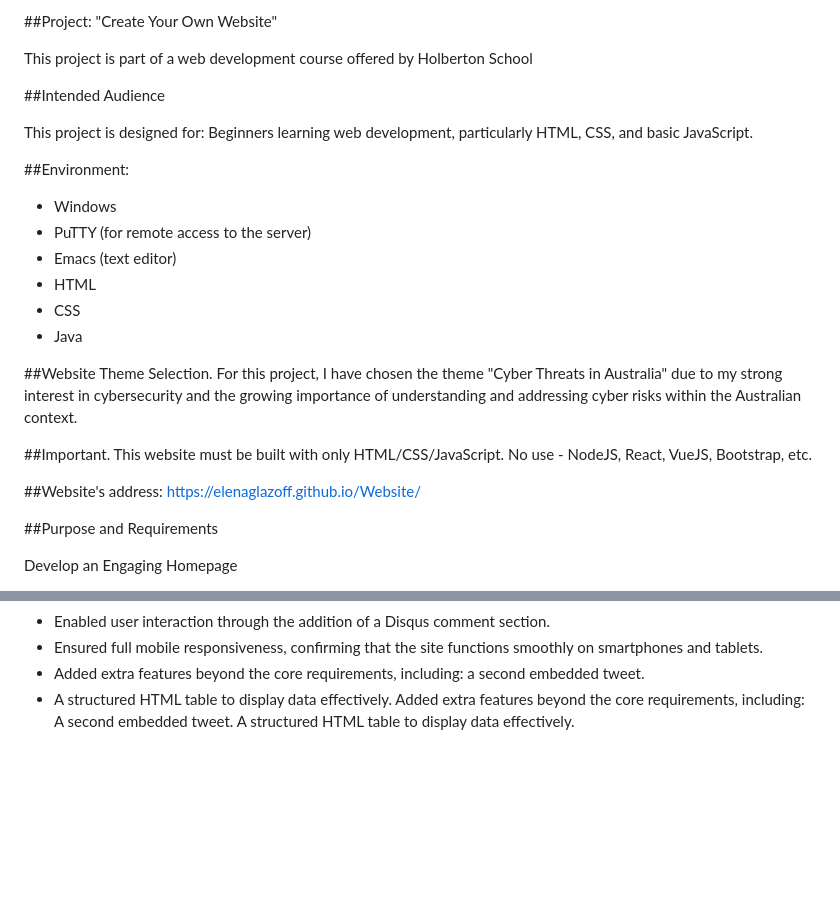
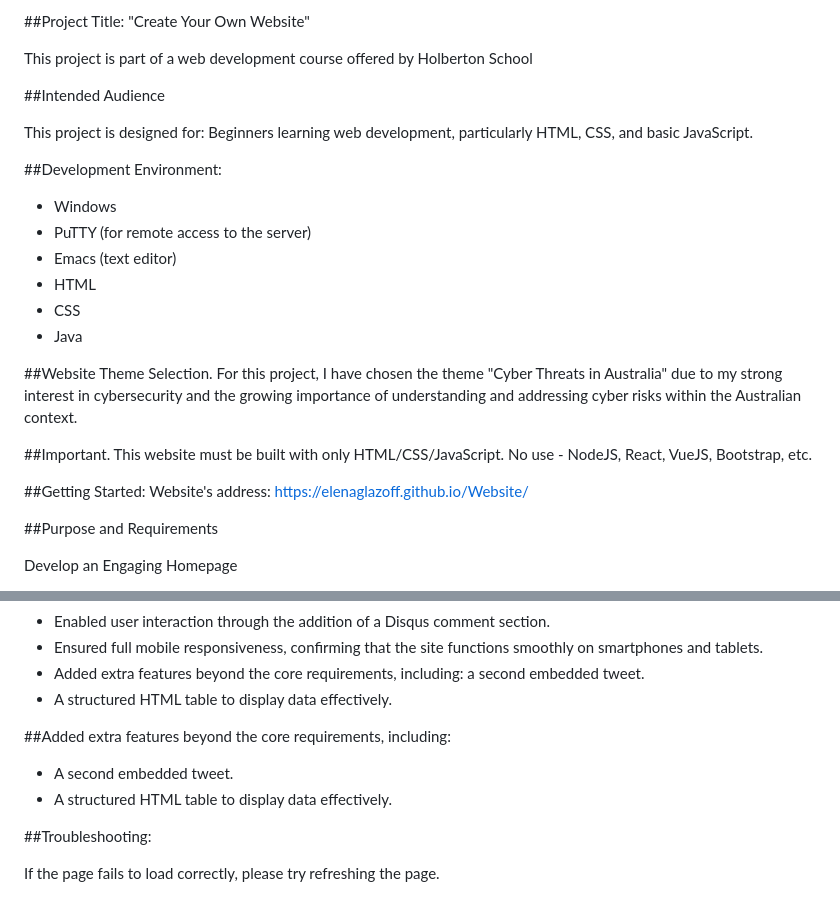
Before and after one commit to ElenaGlazoff/Website, a Markdown page: README.md, 2 parts joined by grey strips. Drawn GitHub-style; blank space fills up the shorter version.

```diff
--- a/README.md
+++ b/README.md
@@ -1,4 +1,4 @@
-##Project: "Create Your Own Website"
+##Project Title: "Create Your Own Website"
 
 This project is part of a web development course offered by Holberton School
 
@@ -7,7 +7,7 @@ This project is part of a web development course offered by Holberton School
 This project is designed for:
 Beginners learning web development, particularly HTML, CSS, and basic JavaScript.
 
-##Environment:
+##Development Environment:
 
 - Windows
 - PuTTY (for remote access to the server)
@@ -20,7 +20,8 @@ Beginners learning web development, particularly HTML, CSS, and basic JavaScript
 
 ##Important. This website must be built with only HTML/CSS/JavaScript. No use - NodeJS, React, VueJS, Bootstrap, etc.
 
-##Website's address: https://elenaglazoff.github.io/Website/
+##Getting Started:
+Website's address: https://elenaglazoff.github.io/Website/
 
 ##Purpose and Requirements
 
@@ -70,6 +71,12 @@ Ensure Mobile Compatibility. The website must be fully responsive and function c
 - Ensured full mobile responsiveness, confirming that the site functions smoothly on smartphones and tablets.
 - Added extra features beyond the core requirements, including: a second embedded tweet.
 - A structured HTML table to display data effectively.
-Added extra features beyond the core requirements, including:
-A second embedded tweet.
-A structured HTML table to display data effectively.
+
+##Added extra features beyond the core requirements, including:
+
+- A second embedded tweet.
+- A structured HTML table to display data effectively.
+
+##Troubleshooting:
+
+If the page fails to load correctly, please try refreshing the page.
```
